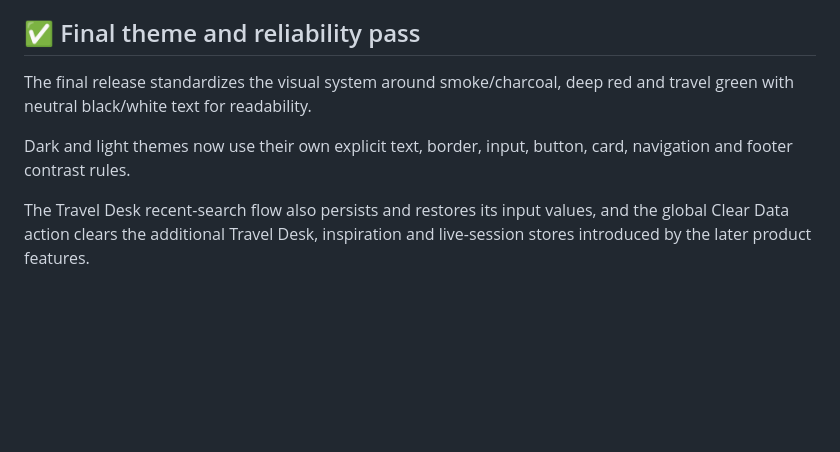
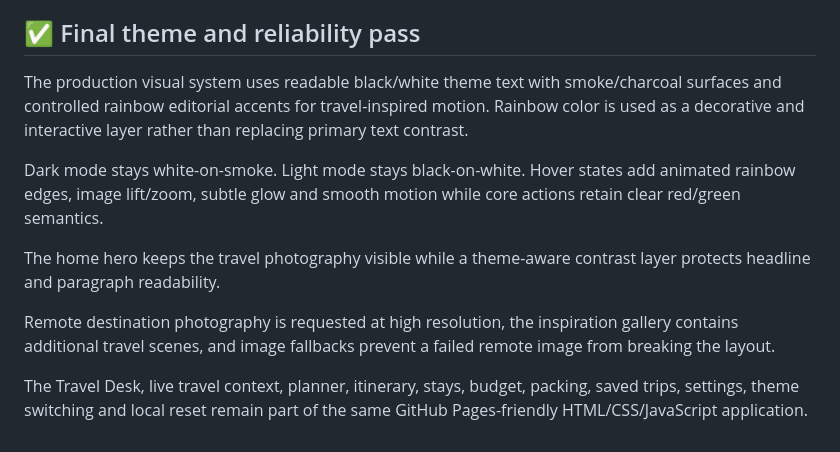
Before and after one commit to mahitech580/TripPilot-Travel-Planner, a Markdown page: README.md, the part around the change. Rendered like a GitHub page; blank space fills up the shorter version.

Commit message:
docs: document final rainbow visual system

```diff
--- a/README.md
+++ b/README.md
@@ -307,8 +307,12 @@ The final interaction pass adds smoother press states, tactile ripple feedback,
 
 ## ✅ Final theme and reliability pass
 
-The final release standardizes the visual system around smoke/charcoal, deep red and travel green with neutral black/white text for readability.
+The production visual system uses readable black/white theme text with smoke/charcoal surfaces and controlled rainbow editorial accents for travel-inspired motion. Rainbow color is used as a decorative and interactive layer rather than replacing primary text contrast.
 
-Dark and light themes now use their own explicit text, border, input, button, card, navigation and footer contrast rules.
+Dark mode stays white-on-smoke. Light mode stays black-on-white. Hover states add animated rainbow edges, image lift/zoom, subtle glow and smooth motion while core actions retain clear red/green semantics.
 
-The Travel Desk recent-search flow also persists and restores its input values, and the global Clear Data action clears the additional Travel Desk, inspiration and live-session stores introduced by the later product features.
+The home hero keeps the travel photography visible while a theme-aware contrast layer protects headline and paragraph readability.
+
+Remote destination photography is requested at high resolution, the inspiration gallery contains additional travel scenes, and image fallbacks prevent a failed remote image from breaking the layout.
+
+The Travel Desk, live travel context, planner, itinerary, stays, budget, packing, saved trips, settings, theme switching and local reset remain part of the same GitHub Pages-friendly HTML/CSS/JavaScript application.
```
